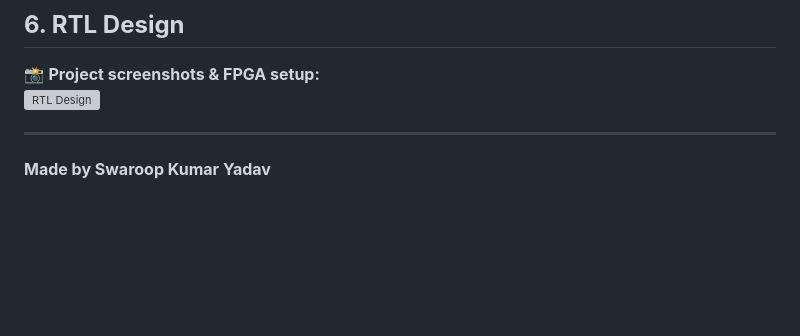
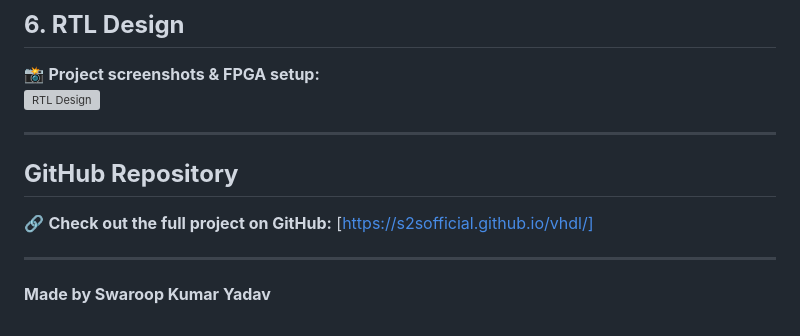
Before and after one commit to S2Sofficial/vhdl, a Markdown page: halfadder/hastructural/README.md, the part around the change. Rendered like a GitHub page; blank space fills up the shorter version; grey boxes are pictures that could not be loaded.

```diff
--- a/halfadder/hastructural/README.md
+++ b/halfadder/hastructural/README.md
@@ -163,5 +163,9 @@ The Half Adder was implemented on the **Artix-7 Nexys A7-100T FPGA board** with
 ![RTL Design](https://github.com/user-attachments/assets/615d8134-43ac-465b-b90a-3a80c75eecc1)
 
 ---
+## **GitHub Repository**
+🔗 **Check out the full project on GitHub:** [https://s2sofficial.github.io/vhdl/]
+
+---
 
 **Made by Swaroop Kumar Yadav**
```
